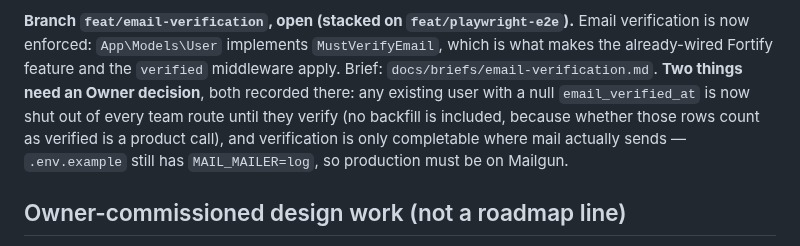
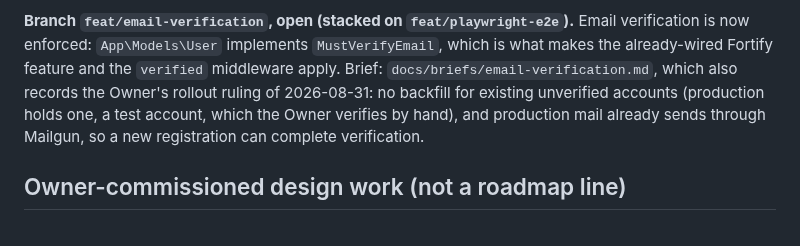
Before and after one commit to J-T-McC/webhook-proxy-service, a Markdown page: docs/status.md, the part around the change. Drawn GitHub-style.

```diff
--- a/docs/status.md
+++ b/docs/status.md
@@ -196,12 +196,10 @@ updated; the remaining gap there is component-level JS testing.
 **Branch `feat/email-verification`, open (stacked on `feat/playwright-e2e`).** Email
 verification is now enforced: `App\Models\User` implements `MustVerifyEmail`, which
 is what makes the already-wired Fortify feature and the `verified` middleware apply.
-Brief: `docs/briefs/email-verification.md`. **Two things need an Owner decision**, both
-recorded there: any existing user with a null `email_verified_at` is now shut out of
-every team route until they verify (no backfill is included, because whether those rows
-count as verified is a product call), and verification is only completable where mail
-actually sends — `.env.example` still has `MAIL_MAILER=log`, so production must be on
-Mailgun.
+Brief: `docs/briefs/email-verification.md`, which also records the Owner's rollout
+ruling of 2026-08-31: no backfill for existing unverified accounts (production holds one,
+a test account, which the Owner verifies by hand), and production mail already sends
+through Mailgun, so a new registration can complete verification.
 
 ## Owner-commissioned design work (not a roadmap line)
 
```
Also changed, not shown: docs/briefs/email-verification.md (+14 -11 lines).
